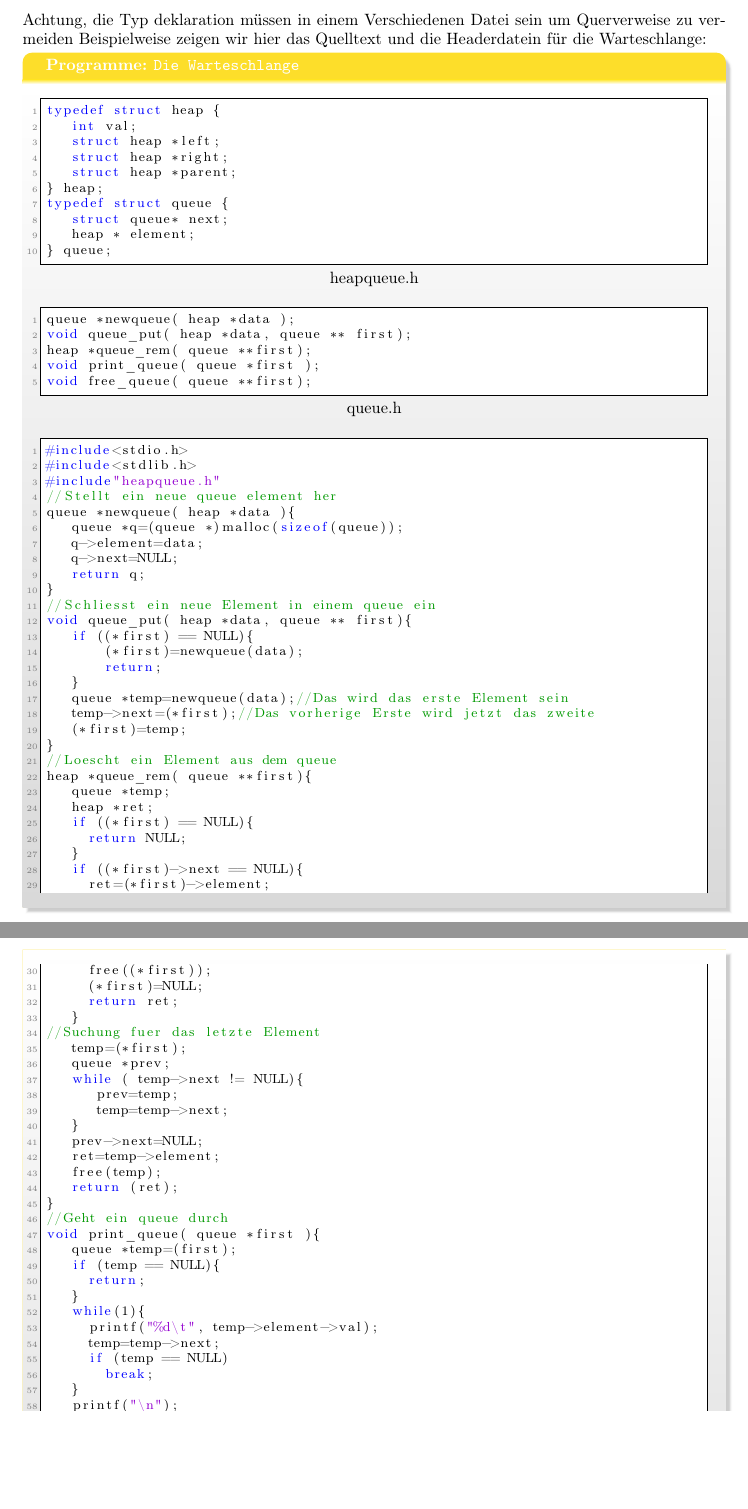
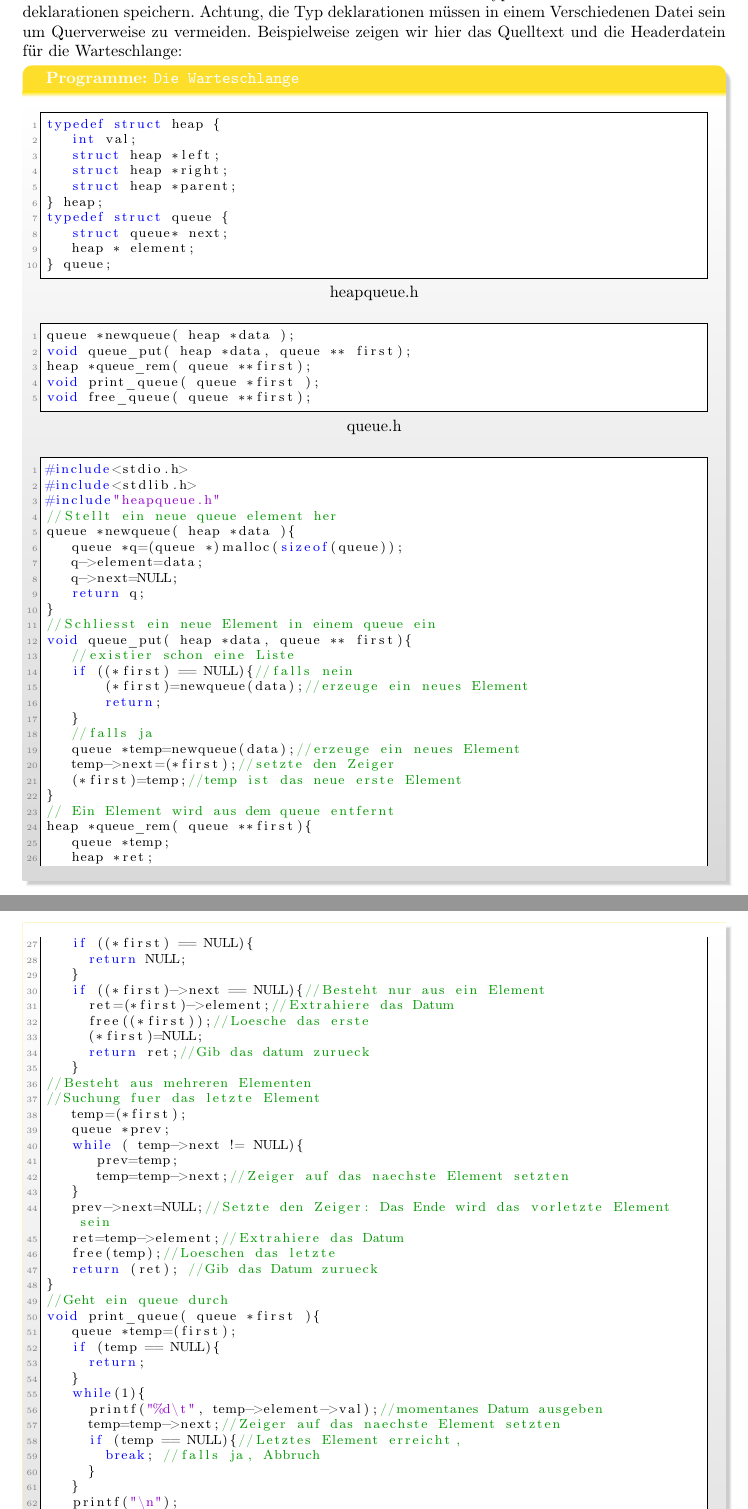
Before and after one commit to pittlerf/ckurs2017, a LaTeX document (programmierkurs_fpcu.tex, which reads endprojekt.tex): two parts of pages 62 and 63 of 71, joined at a grey line, cut so that both start at the same text, the shorter picture padded with empty space. Compiled offline with LaTeX, dvips and Ghostscript.

Commit message:
kleine aenderungen, ein bisschen mehr erklaerung

```diff
--- a/endprojekt.tex
+++ b/endprojekt.tex
@@ -236,4 +233,0 @@ verwendung von \texttt{printf} Funktion. Im headerdatei wir müssen die Typendef
-und die Funktiondeklarationen speichern. Achtung, die Typ deklaration
-müssen in einem Verschiedenen Datei sein um Querverweise zu vermeiden
-Beispielweise zeigen wir hier das Quelltext und die Headerdatein
-für die Warteschlange:
@@ -240,3 +237,7 @@ für die Warteschlange:
+verwendung von \texttt{printf} Standardbibliothekfunktion. In den Haderdatein
+wir müssen die Typendefinition und die Funktiondeklarationen speichern. Achtung,
+die Typ deklarationen müssen in einem Verschiedenen Datei sein um Querverweise zu vermeiden.
+Beispielweise zeigen wir hier das Quelltext und die Headerdatein für die Warteschlange:
 
 \begin{myexampleprogram}{ Programme: \texttt{Die Warteschlange}}
 \begin{lstlisting}{heapqueue.h}
@@ -272,38 +273,41 @@ queue *newqueue( heap *data ){
 }
 //Schliesst ein neue Element in einem queue ein
 void queue_put( heap *data, queue ** first){
-   if ((*first) == NULL){
-       (*first)=newqueue(data);
+   //existier schon eine Liste
+   if ((*first) == NULL){//falls nein
+       (*first)=newqueue(data);//erzeuge ein neues Element
        return;
    }
-   queue *temp=newqueue(data);//Das wird das erste Element sein
-   temp->next=(*first);//Das vorherige Erste wird jetzt das zweite
-   (*first)=temp;
+   //falls ja
+   queue *temp=newqueue(data);//erzeuge ein neues Element
+   temp->next=(*first);//setzte den Zeiger
+   (*first)=temp;//temp ist das neue erste Element
 }
-//Loescht ein Element aus dem queue
+// Ein Element wird aus dem queue entfernt
 heap *queue_rem( queue **first){
    queue *temp;
    heap *ret;
    if ((*first) == NULL){
      return NULL;
    }
-   if ((*first)->next == NULL){
-     ret=(*first)->element;
-     free((*first));
+   if ((*first)->next == NULL){//Besteht nur aus ein Element
+     ret=(*first)->element;//Extrahiere das Datum
+     free((*first));//Loesche das erste
      (*first)=NULL;
-     return ret;
+     return ret;//Gib das datum zurueck
    }
+//Besteht aus mehreren Elementen
 //Suchung fuer das letzte Element
    temp=(*first);
    queue *prev;
    while ( temp->next != NULL){
       prev=temp;
-      temp=temp->next;
+      temp=temp->next;//Zeiger auf das naechste Element setzten
    }
-   prev->next=NULL;
-   ret=temp->element;
-   free(temp);
-   return (ret);
+   prev->next=NULL;//Setzte den Zeiger: Das Ende wird das vorletzte Element sein
+   ret=temp->element;//Extrahiere das Datum
+   free(temp);//Loeschen das letzte
+   return (ret); //Gib das Datum zurueck
 }
 //Geht ein queue durch
 void print_queue( queue *first ){
@@ -312,10 +316,11 @@ void print_queue( queue *first ){
      return;
    }
    while(1){
-     printf("%d\t", temp->element->val);
-     temp=temp->next;
-     if (temp == NULL)
-       break;
+     printf("%d\t", temp->element->val);//momentanes Datum ausgeben
+     temp=temp->next;//Zeiger auf das naechste Element setzten
+     if (temp == NULL){//Letztes Element erreicht,
+       break; //falls ja, Abbruch
+     }
    }
    printf("\n");
 }
```
Also changed, not shown: endprojekt.tex (51 more changed lines).
